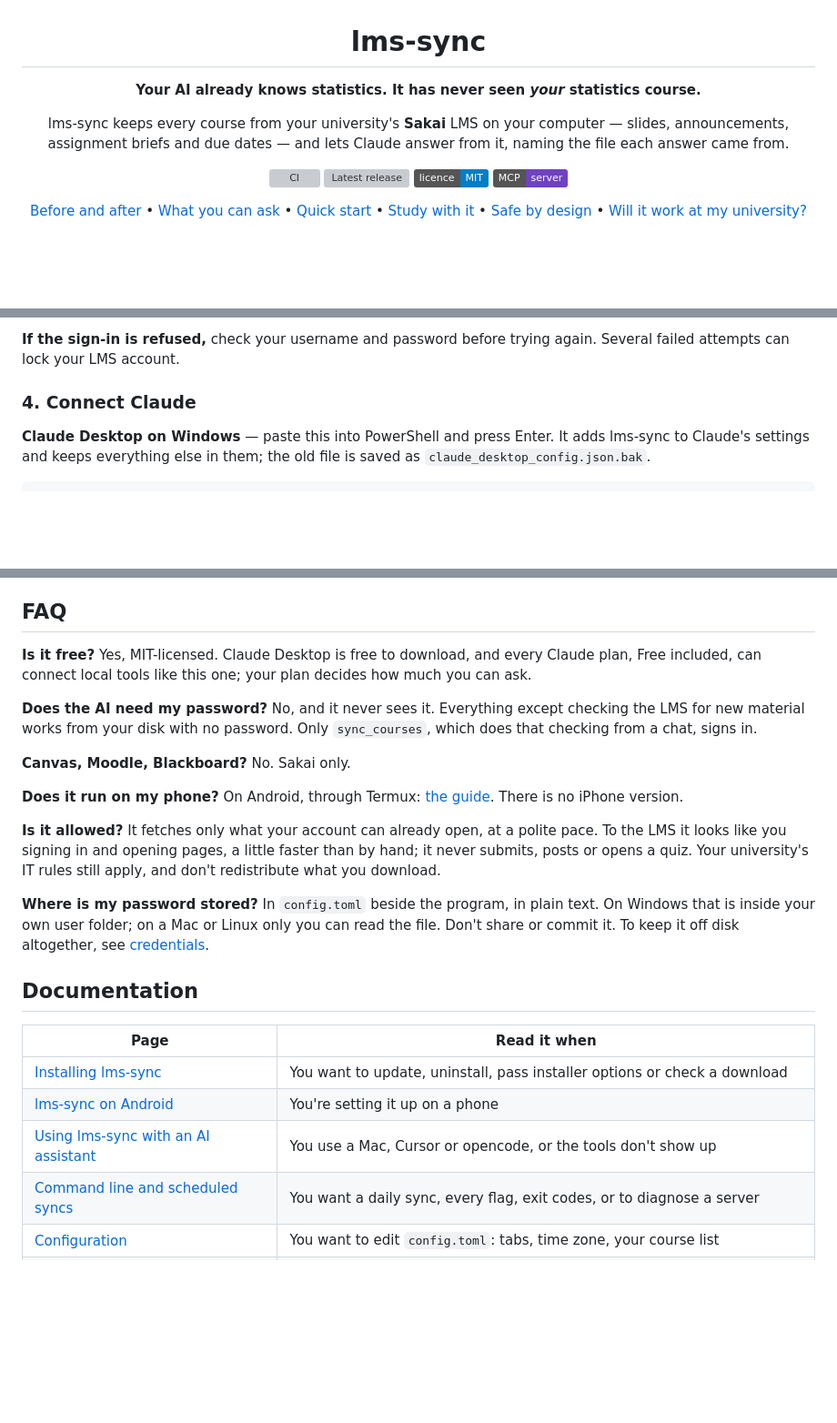
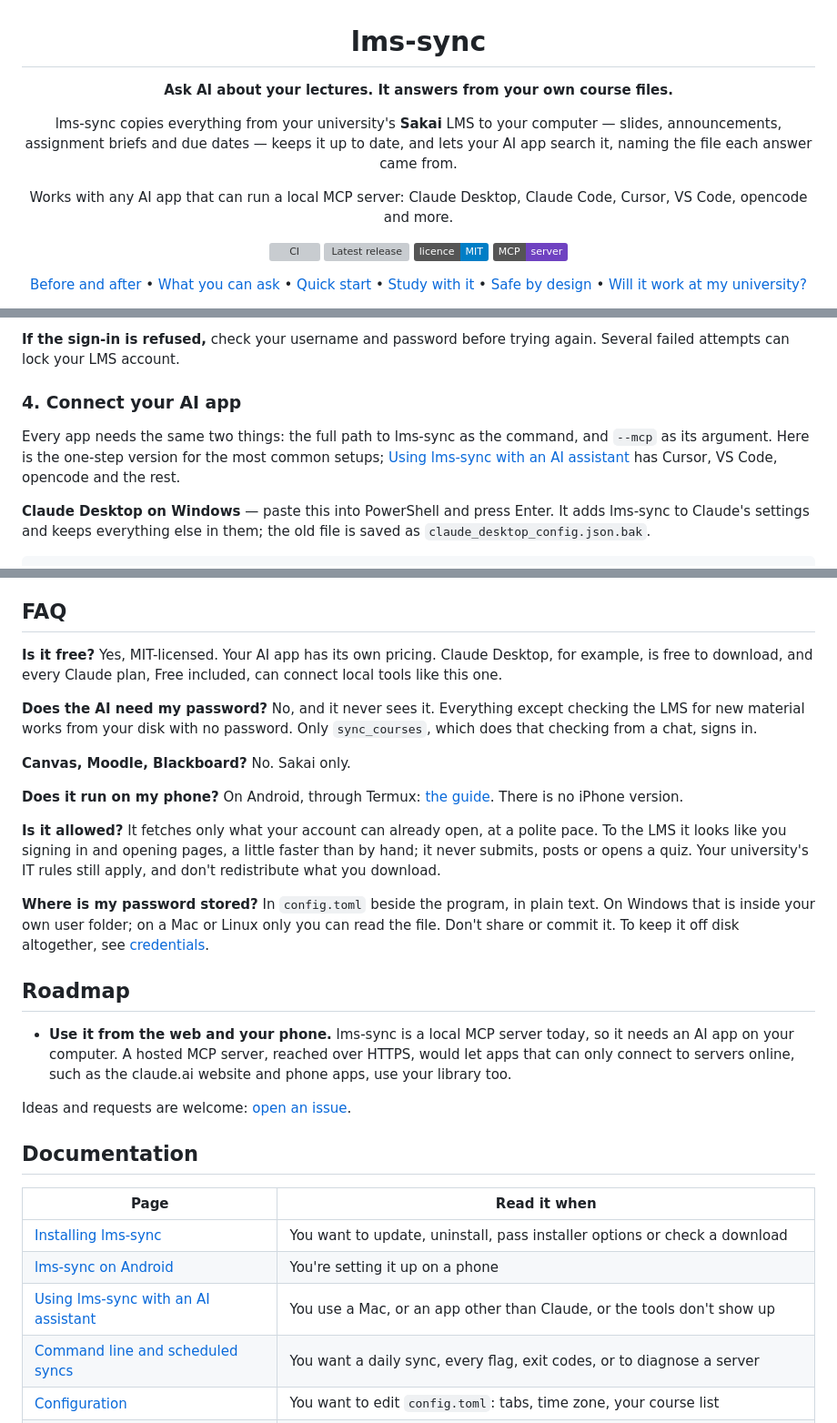
Before and after one commit to sak0x7d5/lms-sync, a Markdown page: README.md, 3 parts joined by grey strips. Shown at 91% size. Drawn GitHub-style; badges without logos; blank space fills up the shorter version; grey boxes are pictures that could not be loaded.

```diff
--- a/README.md
+++ b/README.md
@@ -2,9 +2,11 @@
 
 # lms-sync
 
-**Your AI already knows statistics. It has never seen *your* statistics course.**
+**Ask AI about your lectures. It answers from your own course files.**
 
-lms-sync keeps every course from your university's **Sakai** LMS on your computer — slides, announcements, assignment briefs and due dates — and lets Claude answer from it, naming the file each answer came from.
+lms-sync copies everything from your university's **Sakai** LMS to your computer — slides, announcements, assignment briefs and due dates — keeps it up to date, and lets your AI app search it, naming the file each answer came from.
+
+Works with any AI app that can run a local MCP server: Claude Desktop, Claude Code, Cursor, VS Code, opencode and more.
 
 [![CI](https://github.com/sak0x7d5/lms-sync/actions/workflows/ci.yml/badge.svg)](https://github.com/sak0x7d5/lms-sync/actions/workflows/ci.yml)
 [![Latest release](https://img.shields.io/github/v/release/sak0x7d5/lms-sync)](https://github.com/sak0x7d5/lms-sync/releases/latest)
@@ -119,7 +121,9 @@ Press **Find my courses**. That saves your settings and lists your courses. Then
 
 <!-- screenshot: the settings page, with username and password blurred. Add it here once one exists. -->
 
-### 4. Connect Claude
+### 4. Connect your AI app
+
+Every app needs the same two things: the full path to lms-sync as the command, and `--mcp` as its argument. Here is the one-step version for the most common setups; [Using lms-sync with an AI assistant](docs/ai-assistants.md#connect-your-ai-app) has Cursor, VS Code, opencode and the rest.
 
 **Claude Desktop on Windows** — paste this into PowerShell and press Enter. It adds lms-sync to Claude's settings and keeps everything else in them; the old file is saved as `claude_desktop_config.json.bak`.
 
@@ -291,7 +295,7 @@ Which tabs a course offers varies too. `lms-sync --probe` lists them for every c
 
 ## FAQ
 
-**Is it free?** Yes, MIT-licensed. Claude Desktop is free to download, and every Claude plan, Free included, can connect local tools like this one; your plan decides how much you can ask.
+**Is it free?** Yes, MIT-licensed. Your AI app has its own pricing. Claude Desktop, for example, is free to download, and every Claude plan, Free included, can connect local tools like this one.
 
 **Does the AI need my password?** No, and it never sees it. Everything except checking the LMS for new material works from your disk with no password. Only `sync_courses`, which does that checking from a chat, signs in.
 
@@ -303,13 +307,19 @@ Which tabs a course offers varies too. `lms-sync --probe` lists them for every c
 
 **Where is my password stored?** In `config.toml` beside the program, in plain text. On Windows that is inside your own user folder; on a Mac or Linux only you can read the file. Don't share or commit it. To keep it off disk altogether, see [credentials](docs/configuration.md#credentials).
 
+## Roadmap
+
+- **Use it from the web and your phone.** lms-sync is a local MCP server today, so it needs an AI app on your computer. A hosted MCP server, reached over HTTPS, would let apps that can only connect to servers online, such as the claude.ai website and phone apps, use your library too.
+
+Ideas and requests are welcome: [open an issue](https://github.com/sak0x7d5/lms-sync/issues).
+
 ## Documentation
 
 | Page | Read it when |
 |---|---|
 | [Installing lms-sync](docs/install.md) | You want to update, uninstall, pass installer options or check a download |
 | [lms-sync on Android](docs/android.md) | You're setting it up on a phone |
-| [Using lms-sync with an AI assistant](docs/ai-assistants.md) | You use a Mac, Cursor or opencode, or the tools don't show up |
+| [Using lms-sync with an AI assistant](docs/ai-assistants.md) | You use a Mac, or an app other than Claude, or the tools don't show up |
 | [Command line and scheduled syncs](docs/command-line.md) | You want a daily sync, every flag, exit codes, or to diagnose a server |
 | [Configuration](docs/configuration.md) | You want to edit `config.toml`: tabs, time zone, your course list |
 | [Keeping a copy in the cloud](docs/cloud-backup.md) | You want a synced folder or Google Drive, including [using your own Google project](docs/cloud-backup.md#use-your-own-google-project) |
```
Also changed, not shown: other parts of README.md (+4 -4 lines), docs/ai-assistants.md (+28 -2 lines).
